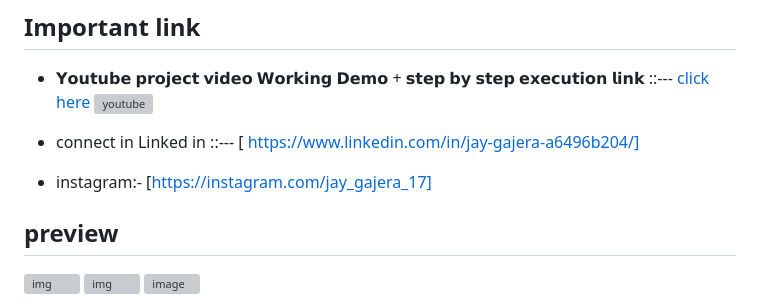
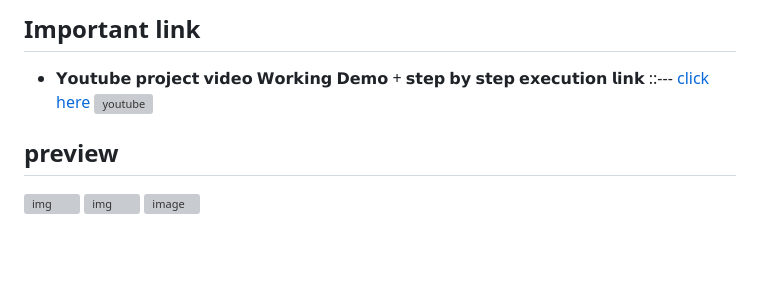
Before and after one commit to mishrashreya25/E-commerce-project-springBoot, a Markdown page: README.md, the part around the change. Drawn GitHub-style; blank space fills up the shorter version; grey boxes are pictures that could not be loaded.

```diff
--- a/README.md
+++ b/README.md
@@ -73,9 +73,6 @@ ADMIN Module (http://localhost:8080/admin)
 ## Important link
 - 𝗬𝗼𝘂𝘁𝘂𝗯𝗲 𝗽𝗿𝗼𝗷𝗲𝗰𝘁 𝘃𝗶𝗱𝗲𝗼 𝗪𝗼𝗿𝗸𝗶𝗻𝗴 𝗗𝗲𝗺𝗼 + 𝘀𝘁𝗲𝗽 𝗯𝘆 𝘀𝘁𝗲𝗽 𝗲𝘅𝗲𝗰𝘂𝘁𝗶𝗼𝗻 𝗹𝗶𝗻𝗸 ::---  [  click here  ](https://youtu.be/c6WWdINWSlI) [![youtube][youtube-shield]][youtube-url]
 
-- connect in Linked in ::---  [ https://www.linkedin.com/in/jay-gajera-a6496b204/]
-- instagram:- [https://instagram.com/jay_gajera_17]
-
 
 ## preview
 ![img](https://github.com/jaygajera17/E-commerce_website-in-java/blob/main/JtProject/src/main/resources/Product%20Images/Screenshot%202022-04-11%20111601.jpg)
```
